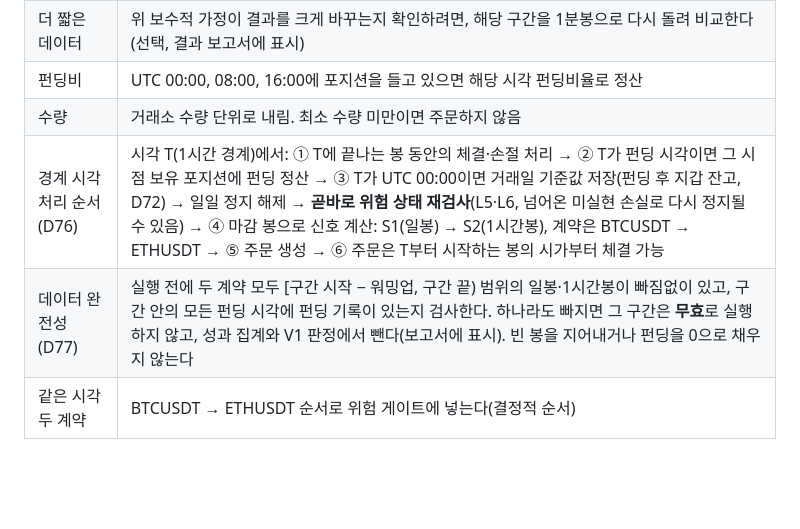
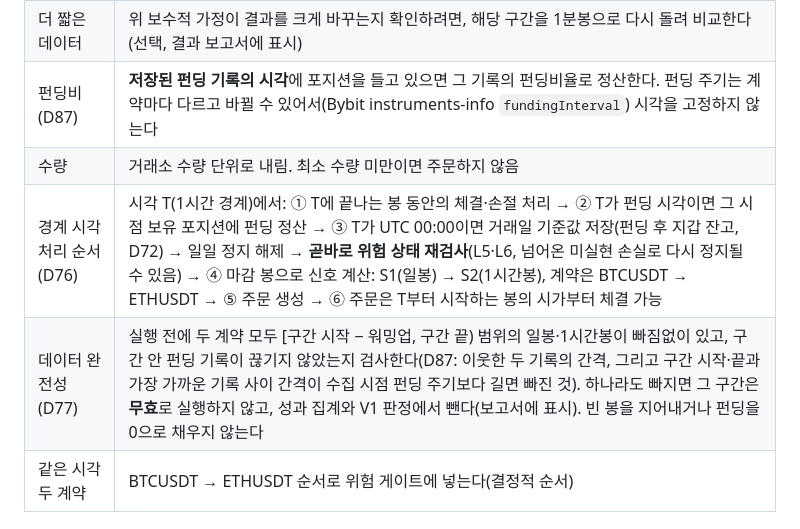
Before and after one commit to JJang-Ah/RichLetsGo, a Markdown page: docs/design/04_VALIDATION_AND_OPERATIONS.md, the part around the change. Rendered like a GitHub page; blank space fills up the shorter version.

Commit message:
docs: use recorded funding times instead of fixed hours (D87)
Bybit funding intervals differ by contract and can change
(instruments-info fundingInterval), so settle funding and check data
completeness against stored funding record times, flagging a gap when
neighbouring records are further apart than the captured interval.
User decision on PR #12 item I6.

Co-Authored-By: Claude Opus 5.5 <noreply@anthropic.com>

```diff
--- a/docs/design/04_VALIDATION_AND_OPERATIONS.md
+++ b/docs/design/04_VALIDATION_AND_OPERATIONS.md
@@ -81,10 +81,10 @@ M1 가상 거래소, M2 백테스트, V2 그림자 장부(4장)가 **같은 규
 | 진입 봉 안의 손절 | 진입한 봉에서 손절 가격에 닿았으면 손절된 것으로 본다(보수적) |
 | 한 봉에 여러 사건 | 손절과 다른 유리한 사건(청산 신호 가격 등)이 같은 봉에서 모두 가능하면 **손절이 먼저**라고 본다 |
 | 더 짧은 데이터 | 위 보수적 가정이 결과를 크게 바꾸는지 확인하려면, 해당 구간을 1분봉으로 다시 돌려 비교한다(선택, 결과 보고서에 표시) |
-| 펀딩비 | UTC 00:00, 08:00, 16:00에 포지션을 들고 있으면 해당 시각 펀딩비율로 정산 |
+| 펀딩비 (D87) | **저장된 펀딩 기록의 시각**에 포지션을 들고 있으면 그 기록의 펀딩비율로 정산한다. 펀딩 주기는 계약마다 다르고 바뀔 수 있어서(Bybit instruments-info `fundingInterval`) 시각을 고정하지 않는다 |
 | 수량 | 거래소 수량 단위로 내림. 최소 수량 미만이면 주문하지 않음 |
 | 경계 시각 처리 순서 (D76) | 시각 T(1시간 경계)에서: ① T에 끝나는 봉 동안의 체결·손절 처리 → ② T가 펀딩 시각이면 그 시점 보유 포지션에 펀딩 정산 → ③ T가 UTC 00:00이면 거래일 기준값 저장(펀딩 후 지갑 잔고, D72) → 일일 정지 해제 → **곧바로 위험 상태 재검사**(L5·L6, 넘어온 미실현 손실로 다시 정지될 수 있음) → ④ 마감 봉으로 신호 계산: S1(일봉) → S2(1시간봉), 계약은 BTCUSDT → ETHUSDT → ⑤ 주문 생성 → ⑥ 주문은 T부터 시작하는 봉의 시가부터 체결 가능 |
-| 데이터 완전성 (D77) | 실행 전에 두 계약 모두 [구간 시작 − 워밍업, 구간 끝) 범위의 일봉·1시간봉이 빠짐없이 있고, 구간 안의 모든 펀딩 시각에 펀딩 기록이 있는지 검사한다. 하나라도 빠지면 그 구간은 **무효**로 실행하지 않고, 성과 집계와 V1 판정에서 뺀다(보고서에 표시). 빈 봉을 지어내거나 펀딩을 0으로 채우지 않는다 |
+| 데이터 완전성 (D77) | 실행 전에 두 계약 모두 [구간 시작 − 워밍업, 구간 끝) 범위의 일봉·1시간봉이 빠짐없이 있고, 구간 안 펀딩 기록이 끊기지 않았는지 검사한다(D87: 이웃한 두 기록의 간격, 그리고 구간 시작·끝과 가장 가까운 기록 사이 간격이 수집 시점 펀딩 주기보다 길면 빠진 것). 하나라도 빠지면 그 구간은 **무효**로 실행하지 않고, 성과 집계와 V1 판정에서 뺀다(보고서에 표시). 빈 봉을 지어내거나 펀딩을 0으로 채우지 않는다 |
 | 같은 시각 두 계약 | BTCUSDT → ETHUSDT 순서로 위험 게이트에 넣는다(결정적 순서) |
 
 ## 4. V2 데모 모의투자 (D33)
```
